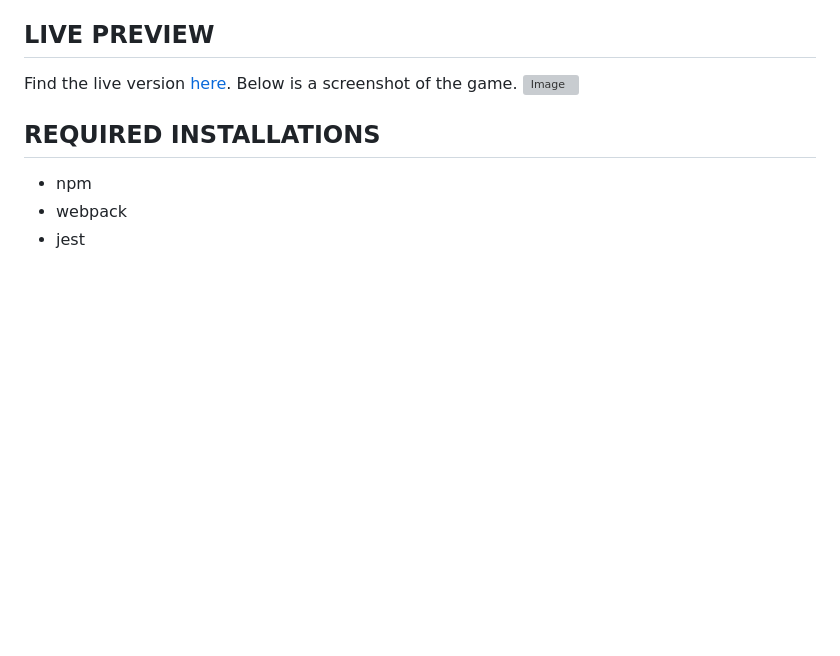
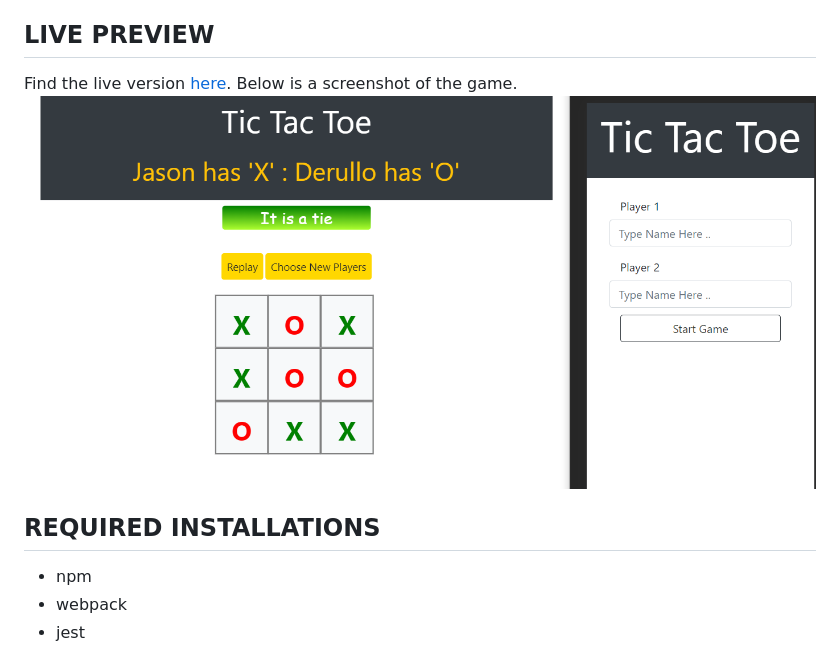
Before and after one commit to Tripple-A/JavaScript---TicTacToe, a Markdown page: README.md, the part around the change. Rendered like a GitHub page; pictures changed too: src/proof.png (added); blank space fills up the shorter version; grey boxes are pictures that could not be loaded.

Commit message:
added read-me photo

```diff
--- a/README.md
+++ b/README.md
@@ -41,7 +41,7 @@ This is an implementation of the TicTacToe game using JavaScript(ES6)
 ## LIVE PREVIEW
 Find the live version [here](https://raw.githack.com/Tripple-A/JavaScript---TicTacToe/develop/dist/index.html).
 Below is a screenshot of the game.
-![Image](/app/assets/images/proof.gif)
+![Image](/src/proof.png)
 
 <!-- REQUIRED INSTALLATION -->
 ## REQUIRED INSTALLATIONS
```
